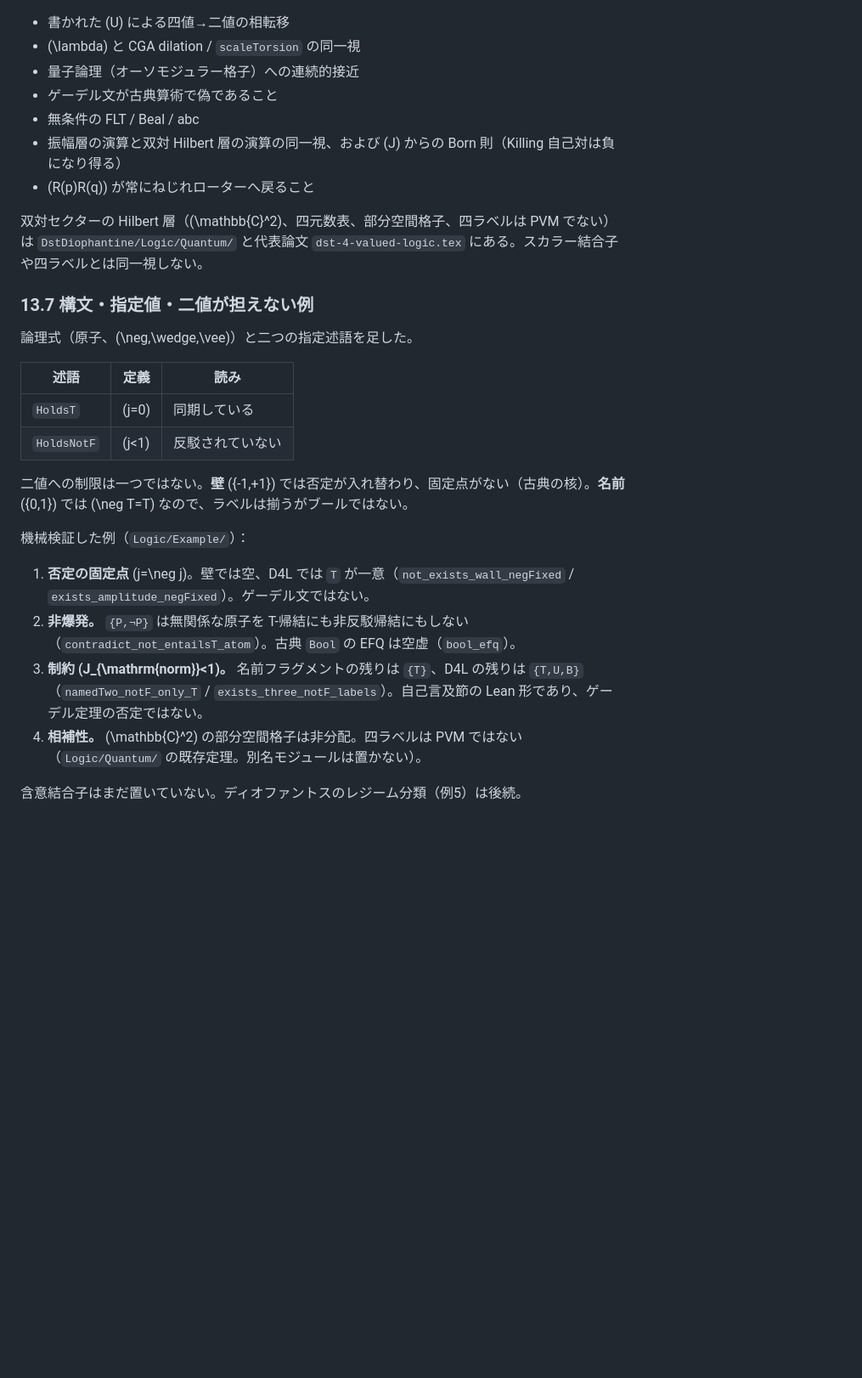
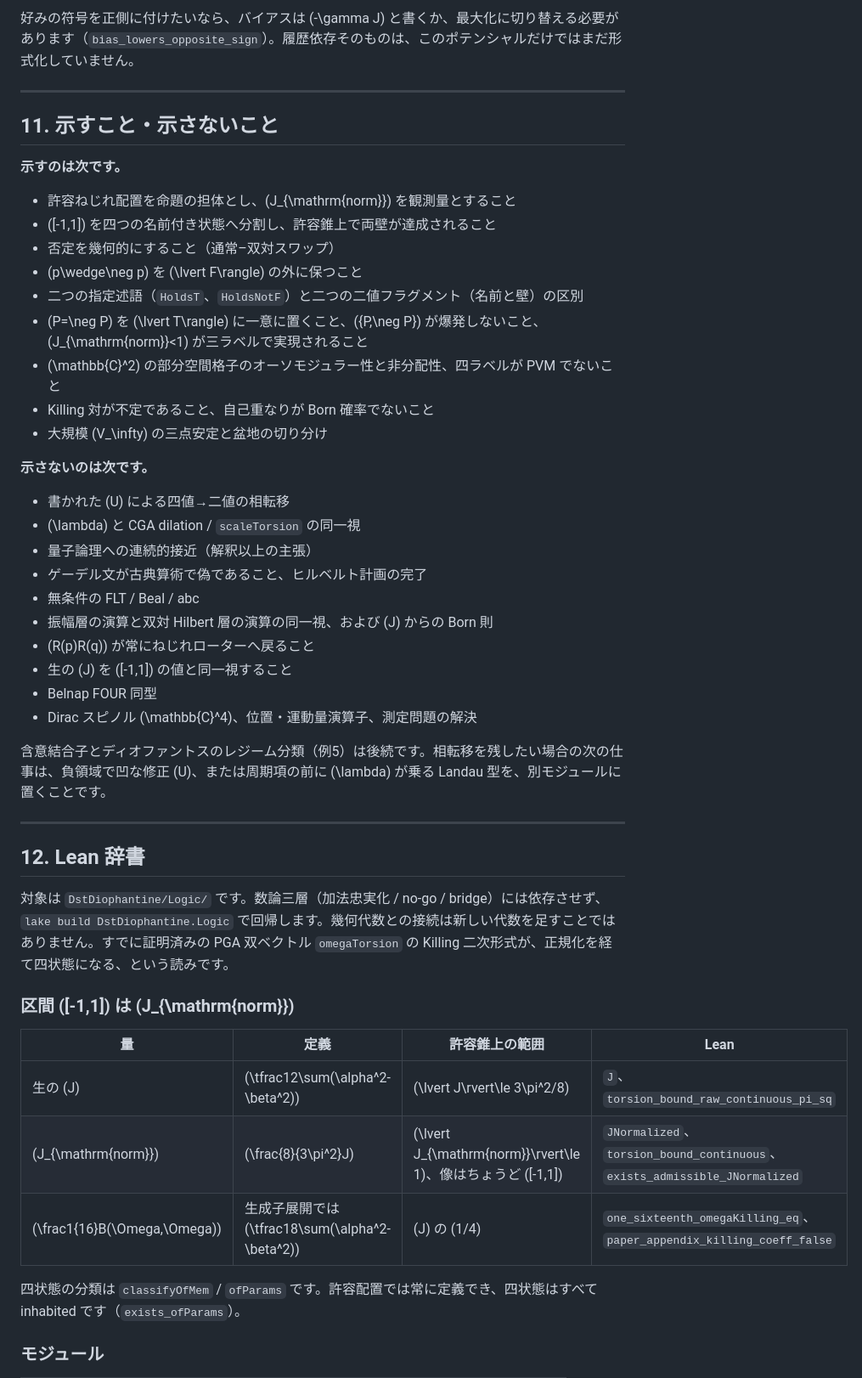
Before and after one commit to hypernumbernet/DstDiophantine, a Markdown page: scale-dependent-4valued-logic.md, the part around one of its changes. Shown at 85% size. Drawn GitHub-style; blank space fills up the shorter version.

```diff
--- a/scale-dependent-4valued-logic.md
+++ b/scale-dependent-4valued-logic.md
@@ -373,31 +345,51 @@ softmin は \(\beta\to\infty\) で \(\min\) に収束し、有限の \(\beta>0\)
+好みの符号を正側に付けたいなら、バイアスは \(-\gamma J\) と書くか、最大化に切り替える必要があります（`bias_lowers_opposite_sign`）。履歴依存そのものは、このポテンシャルだけではまだ形式化していません。
+
+---
+
+## 11. 示すこと・示さないこと
+
+**示すのは次です。**
+
+- 許容ねじれ配置を命題の担体とし、\(J_{\mathrm{norm}}\) を観測量とすること
+- \([-1,1]\) を四つの名前付き状態へ分割し、許容錐上で両壁が達成されること
+- 否定を幾何的にすること（通常–双対スワップ）
+- \(p\wedge\neg p\) を \(\lvert F\rangle\) の外に保つこと
+- 二つの指定述語（`HoldsT`、`HoldsNotF`）と二つの二値フラグメント（名前と壁）の区別
+- \(P=\neg P\) を \(\lvert T\rangle\) に一意に置くこと、\(\{P,\neg P\}\) が爆発しないこと、\(J_{\mathrm{norm}}<1\) が三ラベルで実現されること
+- \(\mathbb{C}^2\) の部分空間格子のオーソモジュラー性と非分配性、四ラベルが PVM でないこと
+- Killing 対が不定であること、自己重なりが Born 確率でないこと
+- 大規模 \(V_\infty\) の三点安定と盆地の切り分け
+
+**示さないのは次です。**
 
 - 書かれた \(U\) による四値→二値の相転移
 - \(\lambda\) と CGA dilation / `scaleTorsion` の同一視
-- 量子論理（オーソモジュラー格子）への連続的接近
-- ゲーデル文が古典算術で偽であること
+- 量子論理への連続的接近（解釈以上の主張）
+- ゲーデル文が古典算術で偽であること、ヒルベルト計画の完了
 - 無条件の FLT / Beal / abc
-- 振幅層の演算と双対 Hilbert 層の演算の同一視、および \(J\) からの Born 則（Killing 自己対は負になり得る）
+- 振幅層の演算と双対 Hilbert 層の演算の同一視、および \(J\) からの Born 則
 - \(R(p)R(q)\) が常にねじれローターへ戻ること
+- 生の \(J\) を \([-1,1]\) の値と同一視すること
+- Belnap FOUR 同型
+- Dirac スピノル \(\mathbb{C}^4\)、位置・運動量演算子、測定問題の解決
 
-双対セクターの Hilbert 層（\(\mathbb{C}^2\)、四元数表、部分空間格子、四ラベルは PVM でない）は `DstDiophantine/Logic/Quantum/` と代表論文 `dst-4-valued-logic.tex` にある。スカラー結合子や四ラベルとは同一視しない。
+含意結合子とディオファントスのレジーム分類（例5）は後続です。相転移を残したい場合の次の仕事は、負領域で凹な修正 \(U\)、または周期項の前に \(\lambda\) が乗る Landau 型を、別モジュールに置くことです。
 
-### 13.7 構文・指定値・二値が担えない例
+---
 
-論理式（原子、\(\neg,\wedge,\vee\)）と二つの指定述語を足した。
+## 12. Lean 辞書
 
-| 述語 | 定義 | 読み |
-|------|------|------|
-| `HoldsT` | \(j=0\) | 同期している |
-| `HoldsNotF` | \(j<1\) | 反駁されていない |
+対象は `DstDiophantine/Logic/` です。数論三層（加法忠実化 / no-go / bridge）には依存させず、`lake build DstDiophantine.Logic` で回帰します。幾何代数との接続は新しい代数を足すことではありません。すでに証明済みの PGA 双ベクトル `omegaTorsion` の Killing 二次形式が、正規化を経て四状態になる、という読みです。
 
-二値への制限は一つではない。**壁** \(\{-1,+1\}\) では否定が入れ替わり、固定点がない（古典の核）。**名前** \(\{0,1\}\) では \(\neg T=T\) なので、ラベルは揃うがブールではない。
+### 区間 \([-1,1]\) は \(J_{\mathrm{norm}}\)
 
-機械検証した例（`Logic/Example/`）：
+| 量 | 定義 | 許容錐上の範囲 | Lean |
+|----|------|----------------|------|
+| 生の \(J\) | \(\tfrac12\sum(\alpha^2-\beta^2)\) | \(\lvert J\rvert\le 3\pi^2/8\) | `J`、`torsion_bound_raw_continuous_pi_sq` |
+| \(J_{\mathrm{norm}}\) | \(\frac{8}{3\pi^2}J\) | \(\lvert J_{\mathrm{norm}}\rvert\le 1\)、像はちょうど \([-1,1]\) | `JNormalized`、`torsion_bound_continuous`、`exists_admissible_JNormalized` |
+| \(\frac1{16}B(\Omega,\Omega)\) | 生成子展開では \(\tfrac18\sum(\alpha^2-\beta^2)\) | \(J\) の \(1/4\) | `one_sixteenth_omegaKilling_eq`、`paper_appendix_killing_coeff_false` |
 
-1. **否定の固定点** \(j=\neg j\)。壁では空、D4L では `T` が一意（`not_exists_wall_negFixed` / `exists_amplitude_negFixed`）。ゲーデル文ではない。
-2. **非爆発。** `{P,¬P}` は無関係な原子を T-帰結にも非反駁帰結にもしない（`contradict_not_entailsT_atom`）。古典 `Bool` の EFQ は空虚（`bool_efq`）。
-3. **制約 \(J_{\mathrm{norm}}<1\)。** 名前フラグメントの残りは `{T}`、D4L の残りは `{T,U,B}`（`namedTwo_notF_only_T` / `exists_three_notF_labels`）。自己言及節の Lean 形であり、ゲーデル定理の否定ではない。
-4. **相補性。** \(\mathbb{C}^2\) の部分空間格子は非分配。四ラベルは PVM ではない（`Logic/Quantum/` の既存定理。別名モジュールは置かない）。
+四状態の分類は `classifyOfMem` / `ofParams` です。許容配置では常に定義でき、四状態はすべて inhabited です（`exists_ofParams`）。
 
-含意結合子はまだ置いていない。ディオファントスのレジーム分類（例5）は後続。
+### モジュール
 
```
Also changed, not shown: other parts of scale-dependent-4valued-logic.md (+321 -317 lines).
